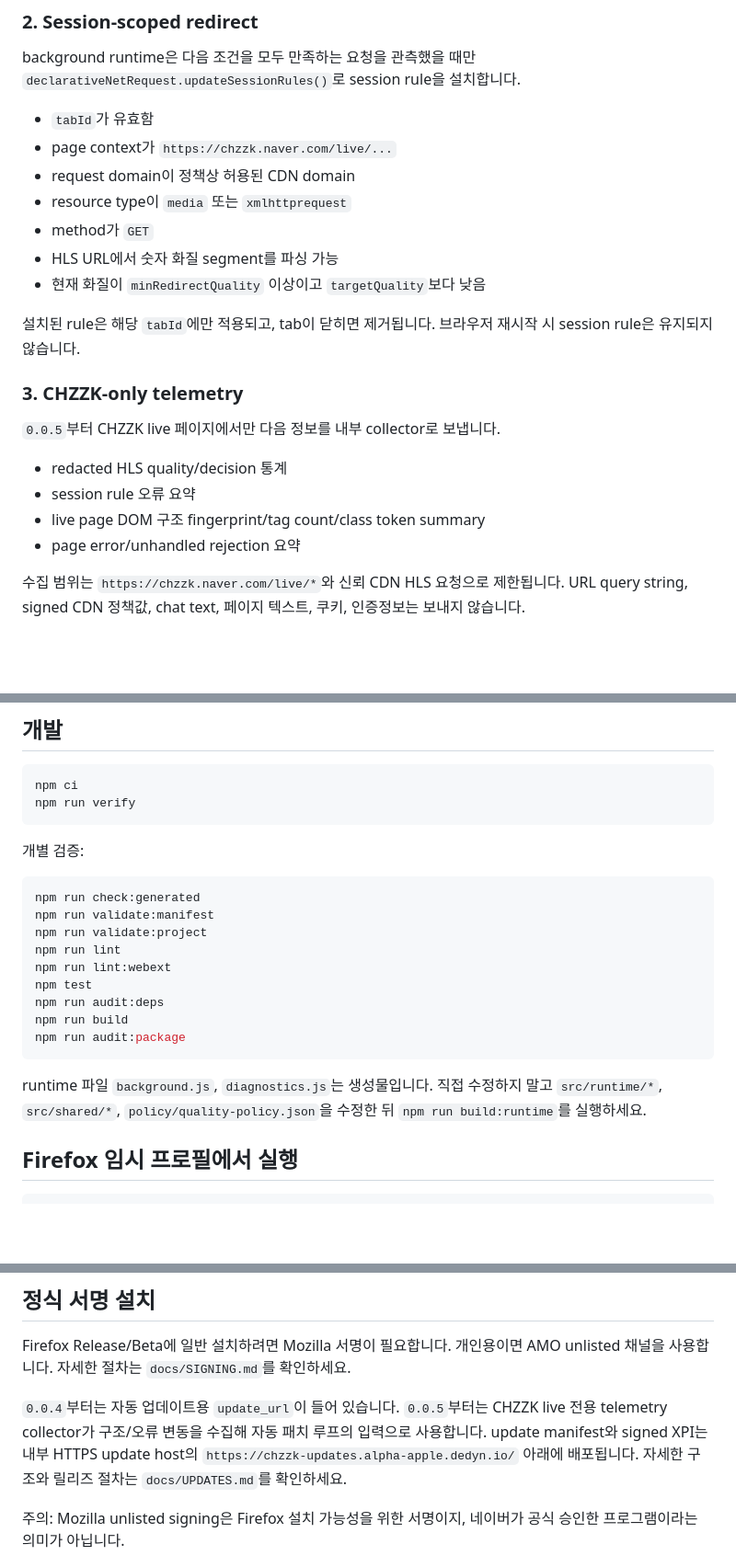
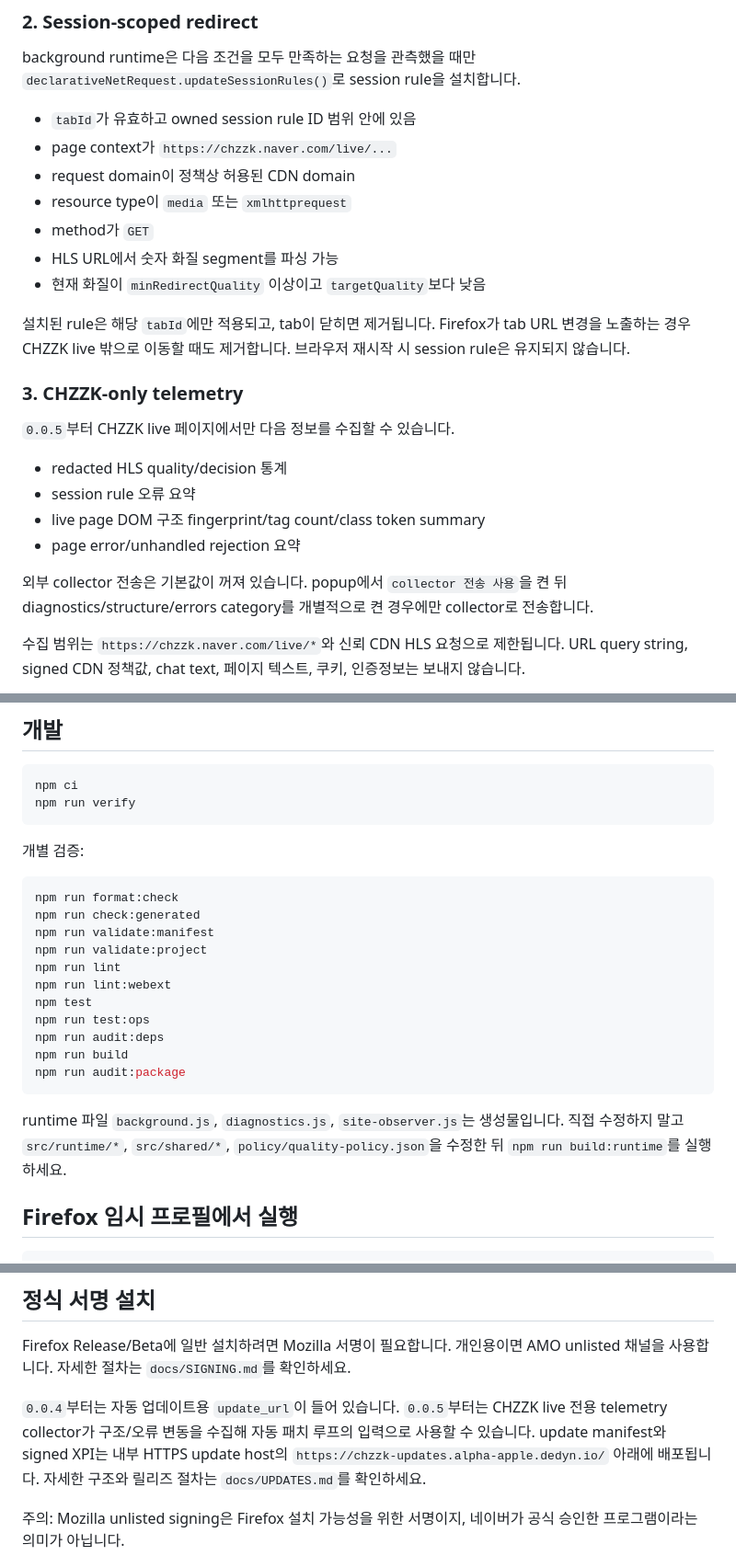
Before and after one commit to solitude0429/CHZZK, a Markdown page: README.md, 3 parts joined by grey strips. Shown at 92% size. Drawn GitHub-style; blank space fills up the shorter version.

Commit message:
docs: document telemetry opt-in behavior

````diff
--- a/README.md
+++ b/README.md
@@ -27,7 +28,7 @@
 
 background runtime은 다음 조건을 모두 만족하는 요청을 관측했을 때만 `declarativeNetRequest.updateSessionRules()`로 session rule을 설치합니다.
 
-- `tabId`가 유효함
+- `tabId`가 유효하고 owned session rule ID 범위 안에 있음
 - page context가 `https://chzzk.naver.com/live/...`
 - request domain이 정책상 허용된 CDN domain
 - resource type이 `media` 또는 `xmlhttprequest`
@@ -35,16 +36,18 @@ background runtime은 다음 조건을 모두 만족하는 요청을 관측했
 - HLS URL에서 숫자 화질 segment를 파싱 가능
 - 현재 화질이 `minRedirectQuality` 이상이고 `targetQuality`보다 낮음
 
-설치된 rule은 해당 `tabId`에만 적용되고, tab이 닫히면 제거됩니다. 브라우저 재시작 시 session rule은 유지되지 않습니다.
+설치된 rule은 해당 `tabId`에만 적용되고, tab이 닫히면 제거됩니다. Firefox가 tab URL 변경을 노출하는 경우 CHZZK live 밖으로 이동할 때도 제거합니다. 브라우저 재시작 시 session rule은 유지되지 않습니다.
 
 ### 3. CHZZK-only telemetry
 
-`0.0.5`부터 CHZZK live 페이지에서만 다음 정보를 내부 collector로 보냅니다.
+`0.0.5`부터 CHZZK live 페이지에서만 다음 정보를 수집할 수 있습니다.
 
 - redacted HLS quality/decision 통계
 - session rule 오류 요약
 - live page DOM 구조 fingerprint/tag count/class token summary
 - page error/unhandled rejection 요약
+
+외부 collector 전송은 기본값이 꺼져 있습니다. popup에서 `collector 전송 사용`을 켠 뒤 diagnostics/structure/errors category를 개별적으로 켠 경우에만 collector로 전송합니다.
 
 수집 범위는 `https://chzzk.naver.com/live/*`와 신뢰 CDN HLS 요청으로 제한됩니다. URL query string, signed CDN 정책값, chat text, 페이지 텍스트, 쿠키, 인증정보는 보내지 않습니다.
 
@@ -76,18 +79,20 @@ npm run verify
 개별 검증:
 
 ```bash
+npm run format:check
 npm run check:generated
 npm run validate:manifest
 npm run validate:project
 npm run lint
 npm run lint:webext
 npm test
+npm run test:ops
 npm run audit:deps
 npm run build
 npm run audit:package
 ```
 
-runtime 파일 `background.js`, `diagnostics.js`는 생성물입니다. 직접 수정하지 말고 `src/runtime/*`, `src/shared/*`, `policy/quality-policy.json`을 수정한 뒤 `npm run build:runtime`를 실행하세요.
+runtime 파일 `background.js`, `diagnostics.js`, `site-observer.js`는 생성물입니다. 직접 수정하지 말고 `src/runtime/*`, `src/shared/*`, `policy/quality-policy.json`을 수정한 뒤 `npm run build:runtime`를 실행하세요.
 
 ## Firefox 임시 프로필에서 실행
 
@@ -127,7 +133,7 @@ URL shape가 변경된 경우에는 redacted fixture를 추가하고 `src/shared
 
 Firefox Release/Beta에 일반 설치하려면 Mozilla 서명이 필요합니다. 개인용이면 AMO unlisted 채널을 사용합니다. 자세한 절차는 `docs/SIGNING.md`를 확인하세요.
 
-`0.0.4`부터는 자동 업데이트용 `update_url`이 들어 있습니다. `0.0.5`부터는 CHZZK live 전용 telemetry collector가 구조/오류 변동을 수집해 자동 패치 루프의 입력으로 사용합니다. update manifest와 signed XPI는 내부 HTTPS update host의 `https://chzzk-updates.alpha-apple.dedyn.io/` 아래에 배포됩니다. 자세한 구조와 릴리즈 절차는 `docs/UPDATES.md`를 확인하세요.
+`0.0.4`부터는 자동 업데이트용 `update_url`이 들어 있습니다. `0.0.5`부터는 CHZZK live 전용 telemetry collector가 구조/오류 변동을 수집해 자동 패치 루프의 입력으로 사용할 수 있습니다. update manifest와 signed XPI는 내부 HTTPS update host의 `https://chzzk-updates.alpha-apple.dedyn.io/` 아래에 배포됩니다. 자세한 구조와 릴리즈 절차는 `docs/UPDATES.md`를 확인하세요.
 
 주의: Mozilla unlisted signing은 Firefox 설치 가능성을 위한 서명이지, 네이버가 공식 승인한 프로그램이라는 의미가 아닙니다.
 
````
Also changed, not shown: other parts of README.md (+2 -0 lines).
